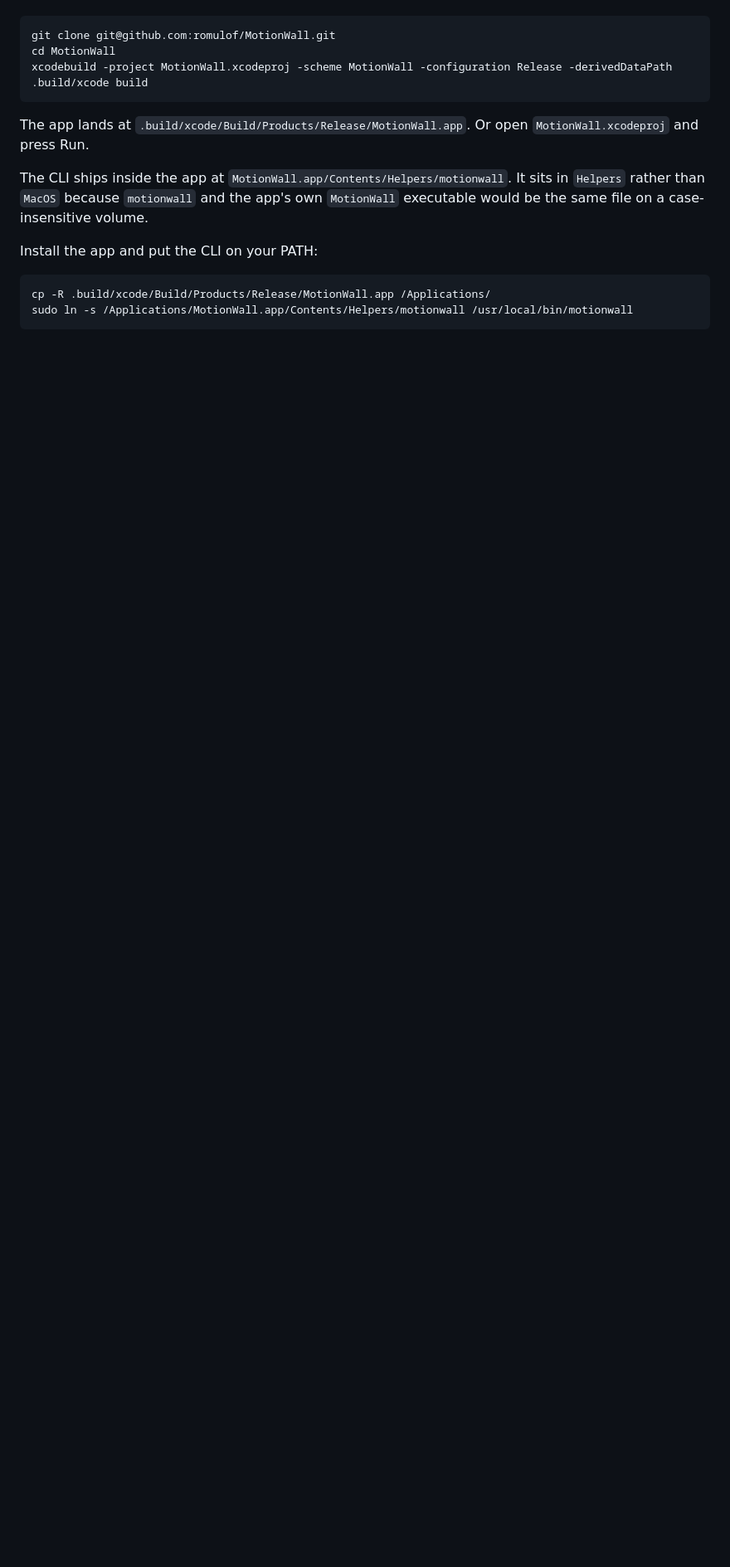
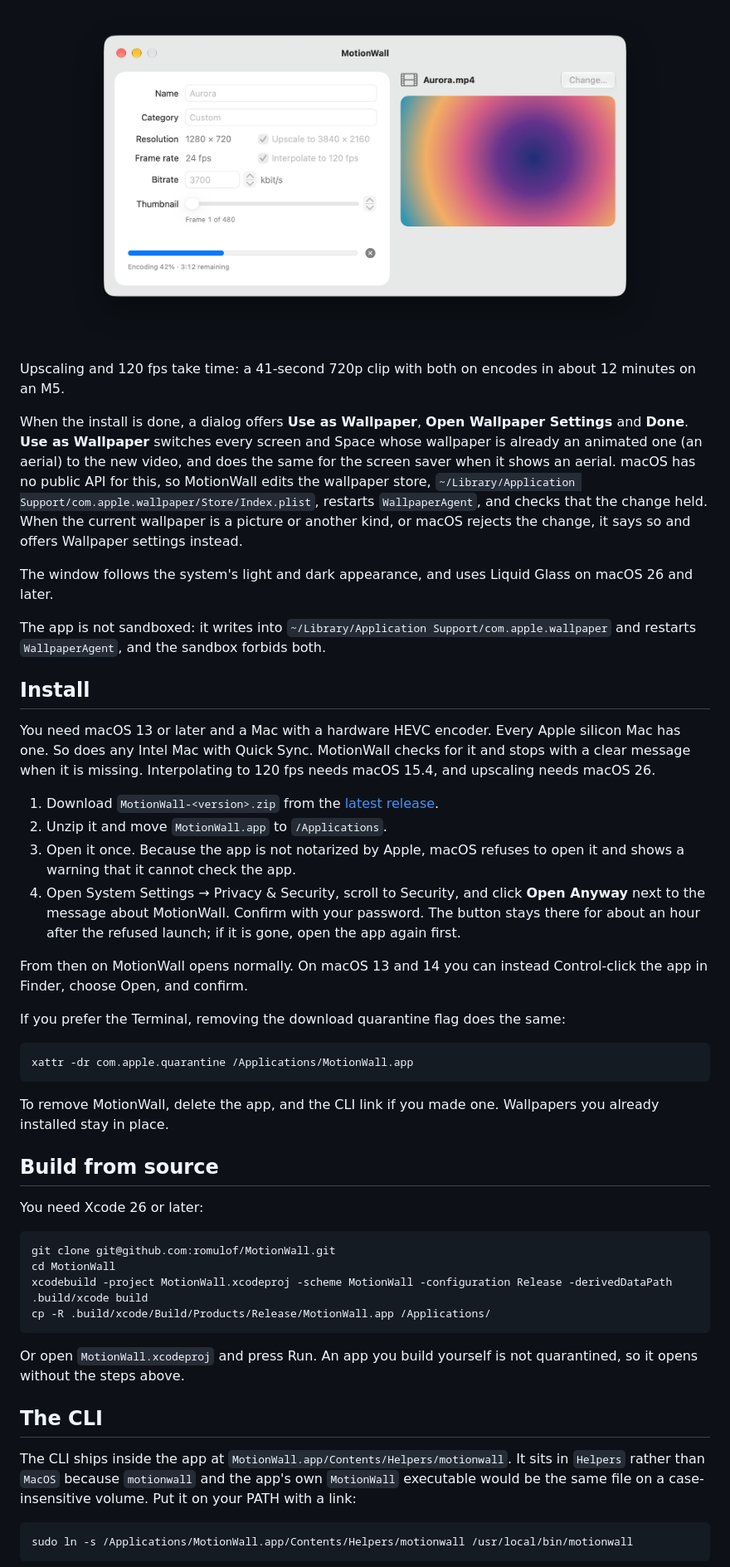
Before and after one commit to romulof/MotionWall, a Markdown page: README.md, the part around one of its changes. Shown at 83% size. GitHub-like rendering; pictures changed too: Docs/images/encoding.png (added); blank space fills up the shorter version.

````diff
--- a/README.md
+++ b/README.md
@@ -18,18 +31,50 @@ To build it yourself you also need Xcode:
+<p align="center"><img src="Docs/images/encoding.png" width="720" alt="The Install button replaced by a progress bar reading Encoding 42%, 3:12 remaining, with a stop button"></p>
+
+Upscaling and 120 fps take time: a 41-second 720p clip with both on encodes in about 12 minutes on an M5.
+
+When the install is done, a dialog offers **Use as Wallpaper**, **Open Wallpaper Settings** and **Done**. **Use as Wallpaper** switches every screen and Space whose wallpaper is already an animated one (an aerial) to the new video, and does the same for the screen saver when it shows an aerial. macOS has no public API for this, so MotionWall edits the wallpaper store, `~/Library/Application Support/com.apple.wallpaper/Store/Index.plist`, restarts `WallpaperAgent`, and checks that the change held. When the current wallpaper is a picture or another kind, or macOS rejects the change, it says so and offers Wallpaper settings instead.
+
+The window follows the system's light and dark appearance, and uses Liquid Glass on macOS 26 and later.
+
+The app is not sandboxed: it writes into `~/Library/Application Support/com.apple.wallpaper` and restarts `WallpaperAgent`, and the sandbox forbids both.
+
+## Install
+
+You need macOS 13 or later and a Mac with a hardware HEVC encoder. Every Apple silicon Mac has one. So does any Intel Mac with Quick Sync. MotionWall checks for it and stops with a clear message when it is missing. Interpolating to 120 fps needs macOS 15.4, and upscaling needs macOS 26.
+
+1. Download `MotionWall-<version>.zip` from the [latest release](https://github.com/romulof/MotionWall/releases/latest).
+2. Unzip it and move `MotionWall.app` to `/Applications`.
+3. Open it once. Because the app is not notarized by Apple, macOS refuses to open it and shows a warning that it cannot check the app.
+4. Open System Settings → Privacy & Security, scroll to Security, and click **Open Anyway** next to the message about MotionWall. Confirm with your password. The button stays there for about an hour after the refused launch; if it is gone, open the app again first.
+
+From then on MotionWall opens normally. On macOS 13 and 14 you can instead Control-click the app in Finder, choose Open, and confirm.
+
+If you prefer the Terminal, removing the download quarantine flag does the same:
+
+```
+xattr -dr com.apple.quarantine /Applications/MotionWall.app
+```
+
+To remove MotionWall, delete the app, and the CLI link if you made one. Wallpapers you already installed stay in place.
+
+## Build from source
+
+You need Xcode 26 or later:
 
 ```
 git clone git@github.com:romulof/MotionWall.git
 cd MotionWall
 xcodebuild -project MotionWall.xcodeproj -scheme MotionWall -configuration Release -derivedDataPath .build/xcode build
+cp -R .build/xcode/Build/Products/Release/MotionWall.app /Applications/
 ```
 
-The app lands at `.build/xcode/Build/Products/Release/MotionWall.app`. Or open `MotionWall.xcodeproj` and press Run.
+Or open `MotionWall.xcodeproj` and press Run. An app you build yourself is not quarantined, so it opens without the steps above.
 
-The CLI ships inside the app at `MotionWall.app/Contents/Helpers/motionwall`. It sits in `Helpers` rather than `MacOS` because `motionwall` and the app's own `MotionWall` executable would be the same file on a case-insensitive volume.
+## The CLI
 
-Install the app and put the CLI on your PATH:
+The CLI ships inside the app at `MotionWall.app/Contents/Helpers/motionwall`. It sits in `Helpers` rather than `MacOS` because `motionwall` and the app's own `MotionWall` executable would be the same file on a case-insensitive volume. Put it on your PATH with a link:
 
 ```
-cp -R .build/xcode/Build/Products/Release/MotionWall.app /Applications/
 sudo ln -s /Applications/MotionWall.app/Contents/Helpers/motionwall /usr/local/bin/motionwall
 ```
 
````
Also changed, not shown: other parts of README.md (+24 -35 lines), AGENTS.md (+1 -0 lines), Docs/encoder.md (+53 -15 lines), Docs/images/drop-zone.png (added), Docs/images/settings.png (added), 12 other files.
